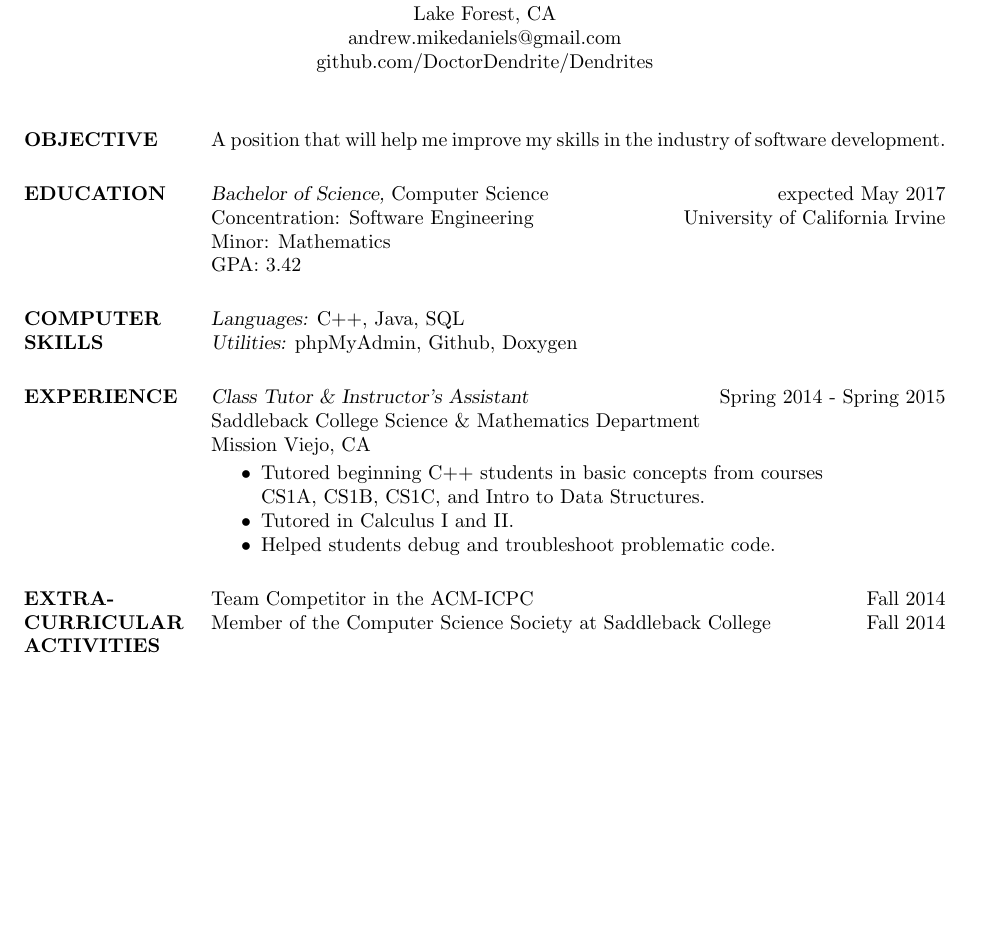
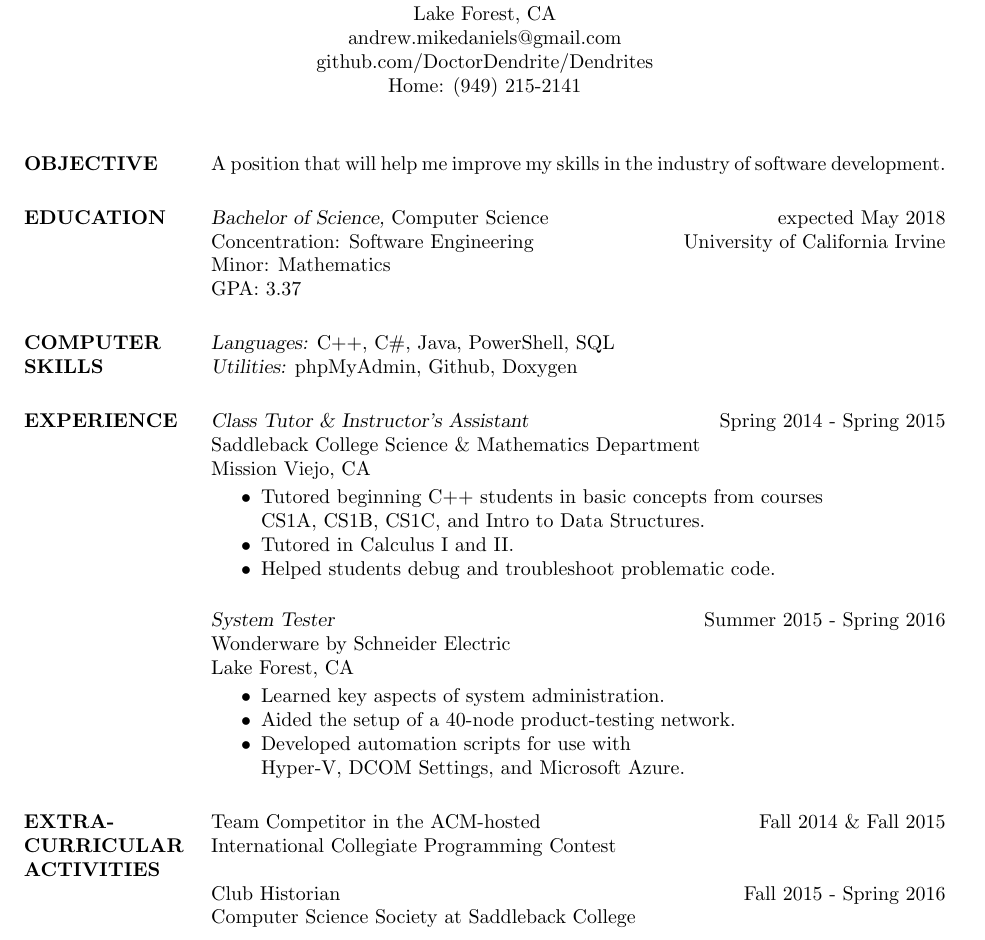
Before and after one commit to DoctorDendrite/Resume, a LaTeX CV (cs_resume_template.tex): part of the page, cut so that both start at the same text, the shorter picture padded with empty space. Compiled offline with pdfLaTeX.

Commit message:
Retrieved the updated version of the resume.

```diff
--- a/cs_resume_template.tex
+++ b/cs_resume_template.tex
@@ -43,6 +43,7 @@
 \moveleft.5\hoffset\centerline{Lake Forest, CA}
 \moveleft.5\hoffset\centerline{andrew.mikedaniels@gmail.com}
 \moveleft.5\hoffset\centerline{github.com/DoctorDendrite/Dendrites}
+\moveleft.5\hoffset\centerline{Home: (949) 215-2141}
 
 %----------------------------------------------------------------------------------------
 
@@ -62,10 +63,10 @@ A position that will help me improve my skills in the industry of software devel
 
 \section{EDUCATION}
 
-{\sl Bachelor of Science,} Computer Science \hfill expected May 2017 \\
+{\sl Bachelor of Science,} Computer Science \hfill expected May 2018 \\
 Concentration: Software Engineering \hfill University of California Irvine \\
 Minor: Mathematics \\
-GPA: 3.42
+GPA: 3.37
 
 %----------------------------------------------------------------------------------------
 %	COMPUTER SKILLS SECTION
@@ -74,7 +75,7 @@ GPA: 3.42
 \section{COMPUTER \\ SKILLS}
 
 {\sl Languages:}
-C++, Java, SQL
+C++, C\#, Java, PowerShell, SQL
 \\
 {\sl Utilities:}
 phpMyAdmin, Github, Doxygen
@@ -96,14 +97,28 @@ CS1A, CS1B, CS1C, and Intro to Data Structures.
 \item Helped students debug and troubleshoot problematic code.
 \end{itemize}
 
+{\sl System Tester} \hfill Summer 2015 - Spring 2016 \\
+Wonderware by Schneider Electric \\
+Lake Forest, CA
+
+\begin{itemize} \itemsep -2pt
+\item Learned key aspects of system administration.
+\item Aided the setup of a 40-node product-testing network.
+\item Developed automation scripts for use with \newline
+Hyper-V, DCOM Settings, and Microsoft Azure.
+\end{itemize}
+
+
 %----------------------------------------------------------------------------------------
 %	EXTRA-CURRICULAR ACTIVITIES SECTION
 %----------------------------------------------------------------------------------------
 
 \section{EXTRA-CURRICULAR \\ ACTIVITIES}
 
-Team Competitor in the ACM-ICPC \hfill Fall 2014 \\
-Member of the Computer Science Society at Saddleback College \hfill Fall 2014
+Team Competitor in the ACM-hosted \hfill Fall 2014 \& Fall 2015 \\
+International Collegiate Programming Contest \\ \\
+Club Historian \hfill Fall 2015 - Spring 2016 \\
+Computer Science Society at Saddleback College
 
 %----------------------------------------------------------------------------------------
 
```
